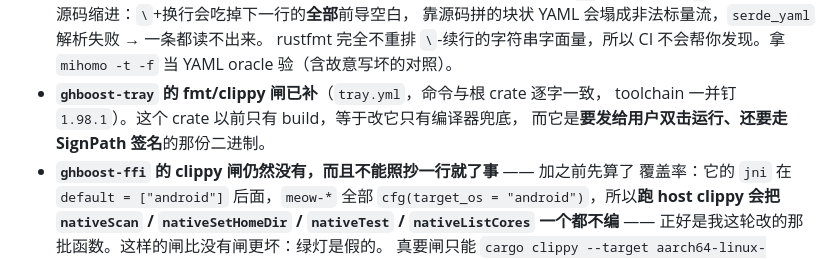
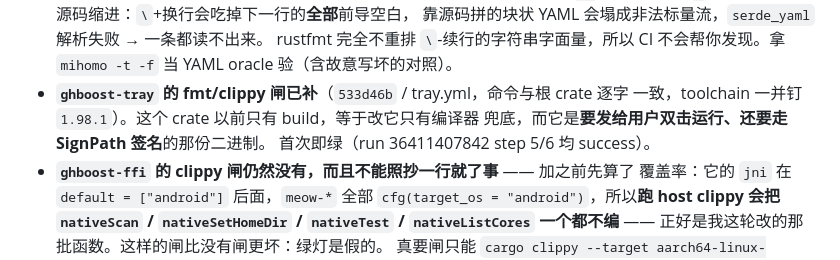
Before and after one commit to lilyco-42/ghboost, a Markdown page: MULTI-CORE-PLAN.md, the part around the change. GitHub-like rendering.

```diff
--- a/MULTI-CORE-PLAN.md
+++ b/MULTI-CORE-PLAN.md
@@ -151,9 +151,10 @@
   靠源码拼的块状 YAML 会塌成非法标量流，`serde_yaml` 解析失败 → 一条都读不出来。
   rustfmt 完全不重排 `\`-续行的字符串字面量，所以 CI 不会帮你发现。拿 `mihomo -t -f`
   当 YAML oracle 验（含故意写坏的对照）。
-- **`ghboost-tray` 的 fmt/clippy 闸已补**（`tray.yml`，命令与根 crate 逐字一致，
-  toolchain 一并钉 `1.98.1`）。这个 crate 以前只有 build，等于改它只有编译器兜底，
-  而它是**要发给用户双击运行、还要走 SignPath 签名**的那份二进制。
+- **`ghboost-tray` 的 fmt/clippy 闸已补**（`533d46b` / tray.yml，命令与根 crate 逐字
+  一致，toolchain 一并钉 `1.98.1`）。这个 crate 以前只有 build，等于改它只有编译器
+  兜底，而它是**要发给用户双击运行、还要走 SignPath 签名**的那份二进制。
+  首次即绿（run 36411407842 step 5/6 均 success）。
 - **`ghboost-ffi` 的 clippy 闸仍然没有，而且不能照抄一行就了事** —— 加之前先算了
   覆盖率：它的 `jni` 在 `default = ["android"]` 后面，`meow-*` 全部
   `cfg(target_os = "android")`，所以**跑 host clippy 会把 `nativeScan` /
```
Also changed, not shown: FREEVPN-TEST-2026-09-26.md (+13 -3 lines).
